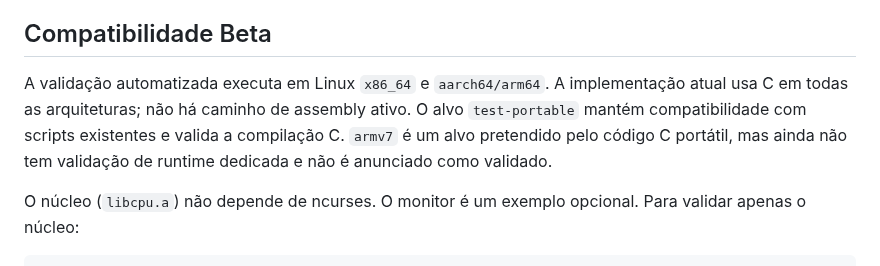
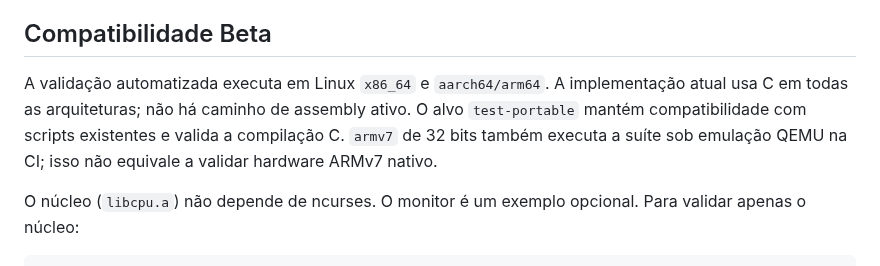
Before and after one commit to mnl-nox/cpu-reader, a Markdown page: README.md, the part around the change. GitHub-like rendering.

Commit message:
docs: reflect ARMv7 QEMU runtime coverage

```diff
--- a/README.md
+++ b/README.md
@@ -58,7 +58,7 @@ build/                         artefatos gerados
 
 ## Compatibilidade Beta
 
-A validação automatizada executa em Linux `x86_64` e `aarch64/arm64`. A implementação atual usa C em todas as arquiteturas; não há caminho de assembly ativo. O alvo `test-portable` mantém compatibilidade com scripts existentes e valida a compilação C. `armv7` é um alvo pretendido pelo código C portátil, mas ainda não tem validação de runtime dedicada e não é anunciado como validado.
+A validação automatizada executa em Linux `x86_64` e `aarch64/arm64`. A implementação atual usa C em todas as arquiteturas; não há caminho de assembly ativo. O alvo `test-portable` mantém compatibilidade com scripts existentes e valida a compilação C. `armv7` de 32 bits também executa a suíte sob emulação QEMU na CI; isso não equivale a validar hardware ARMv7 nativo.
 
 O núcleo (`libcpu.a`) não depende de ncurses. O monitor é um exemplo opcional.
 Para validar apenas o núcleo:
```
